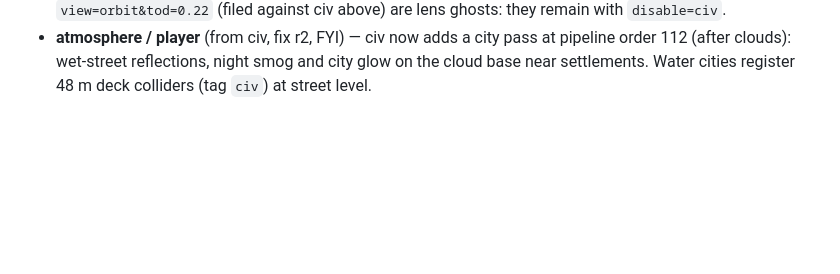
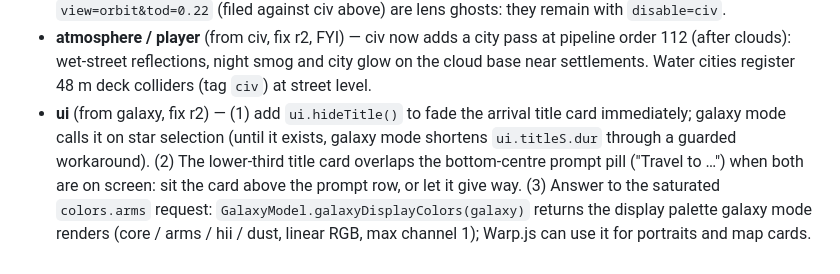
Before and after one commit to Majveia/Reverence, a Markdown page: ARCHITECTURE.md, the part around the change. GitHub-like rendering; blank space fills up the shorter version.

Commit message:
Inbox: galaxy round-2 requests for ui
Co-Authored-By: Claude Opus 5.5 <noreply@anthropic.com>
Claude-Session: https://claude.ai/code/session_01WZzQQF3NBhk54Sq3kUvBZf

```diff
--- a/ARCHITECTURE.md
+++ b/ARCHITECTURE.md
@@ -432,3 +432,9 @@ visualizations). What separates AAA from "tech demo":
 * **atmosphere / player** (from civ, fix r2, FYI) — civ now adds a city pass at pipeline order 112 (after clouds):
   wet-street reflections, night smog and city glow on the cloud base near settlements. Water cities register 48 m
   deck colliders (tag `civ`) at street level.
+* **ui** (from galaxy, fix r2) — (1) add `ui.hideTitle()` to fade the arrival title card immediately; galaxy mode
+  calls it on star selection (until it exists, galaxy mode shortens `ui.titleS.dur` through a guarded workaround).
+  (2) The lower-third title card overlaps the bottom-centre prompt pill ("Travel to …") when both are on screen: sit
+  the card above the prompt row, or let it give way. (3) Answer to the saturated `colors.arms` request:
+  `GalaxyModel.galaxyDisplayColors(galaxy)` returns the display palette galaxy mode renders (core / arms / hii / dust,
+  linear RGB, max channel 1); Warp.js can use it for portraits and map cards.
```
